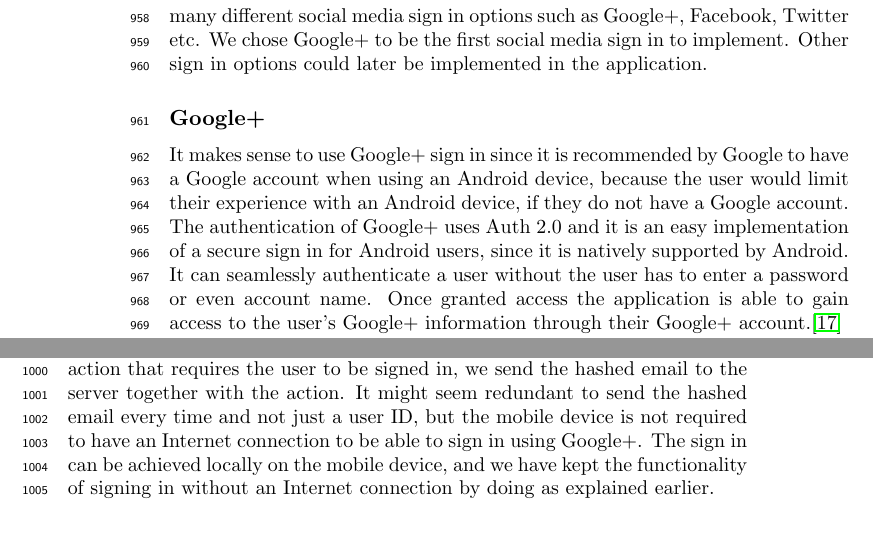
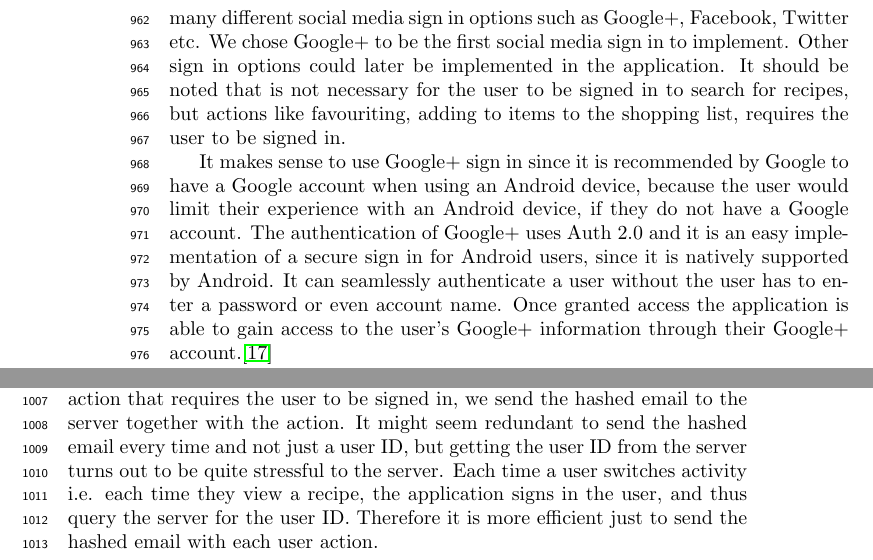
Before and after one commit to figa12/food-report, a LaTeX thesis (master.tex, which reads tex/authentication.tex): two parts of pages 54 and 55 of 91, joined at a grey line, cut so that both start at the same text, the shorter picture padded with empty space. Compiled offline with pdfLaTeX.

Commit message:
skrevet at det er ikke er nødvendigt at være signed in for at bruge applikationen.

```diff
--- a/tex/authentication.tex
+++ b/tex/authentication.tex
@@ -1,9 +1,8 @@
 %authentication
 \section{Authentication}
 We have chosen to implement a social media sign in option because it would not require us to handle the user's passwords and other personal information. With a social media sign in implemented in our application as a way of identifying the user, we move the security measures to the specific social media.
-There are many different social media sign in options such as Google+, Facebook, Twitter etc. We chose Google+ to be the first social media sign in to implement. Other sign in options could later be implemented in the application.
+There are many different social media sign in options such as Google+, Facebook, Twitter etc. We chose Google+ to be the first social media sign in to implement. Other sign in options could later be implemented in the application. It should be noted that is not necessary for the user to be signed in to search for recipes, but actions like favouriting, adding to items to the shopping list, requires the user to be signed in.
 
-\subsection{Google+}
 It makes sense to use Google+ sign in since it is recommended by Google to have a Google account when using an Android device, because the user would limit their experience with an Android device, if they do not have a Google account.
 The authentication of Google+ uses Auth 2.0 and it is an easy implementation of a secure sign in for Android users, since it is natively supported by Android.
 It can seamlessly authenticate a user without the user has to enter a password or even account name.
@@ -29,5 +28,4 @@
 In our application we only use the user's Google email(account name) and the user's real name(for comments on recipes).
 When we receives the user's email we hash it using a hashing technique called "SHA-256", we do it because we have no use of the email other than its uniqueness, and it makes no sense storing the user's email in plain text both in the application and database.
 So we hash it and every time the user makes an action that requires the user to be signed in, we send the hashed email to the server together with the action.
-It might seem redundant to send the hashed email every time and not just a user ID, but the mobile device is not required to have an Internet connection to be able to sign in using Google+.
-The sign in can be achieved locally on the mobile device, and we have kept the functionality of signing in without an Internet connection by doing as explained earlier.
+It might seem redundant to send the hashed email every time and not just a user ID, but getting the user ID from the server turns out to be quite stressful to the server. Each time a user switches activity i.e. each time they view a recipe, the application signs in the user, and thus query the server for the user ID. Therefore it is more efficient just to send the hashed email with each user action.
```
Also changed, not shown: tex/existing_solutions.tex (+2 -1 lines).
